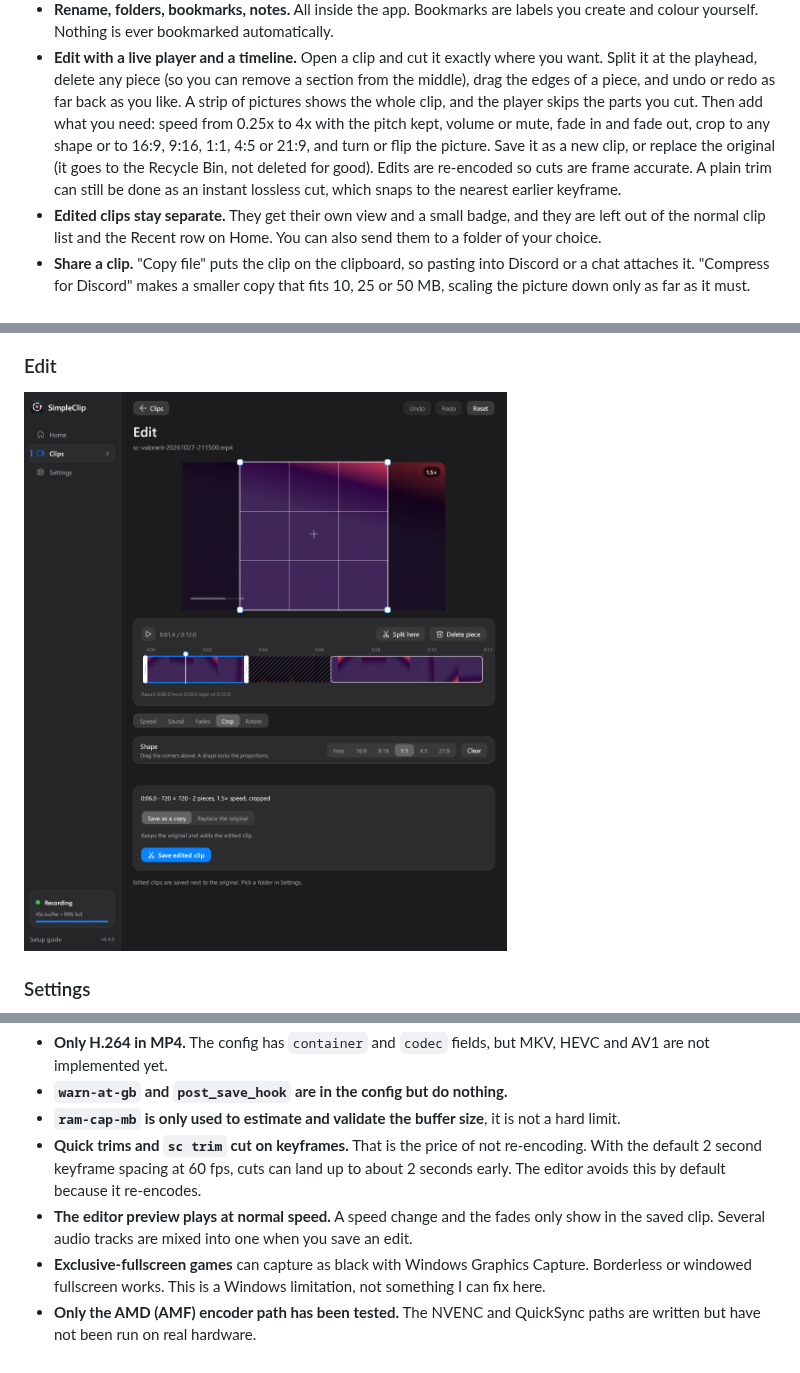
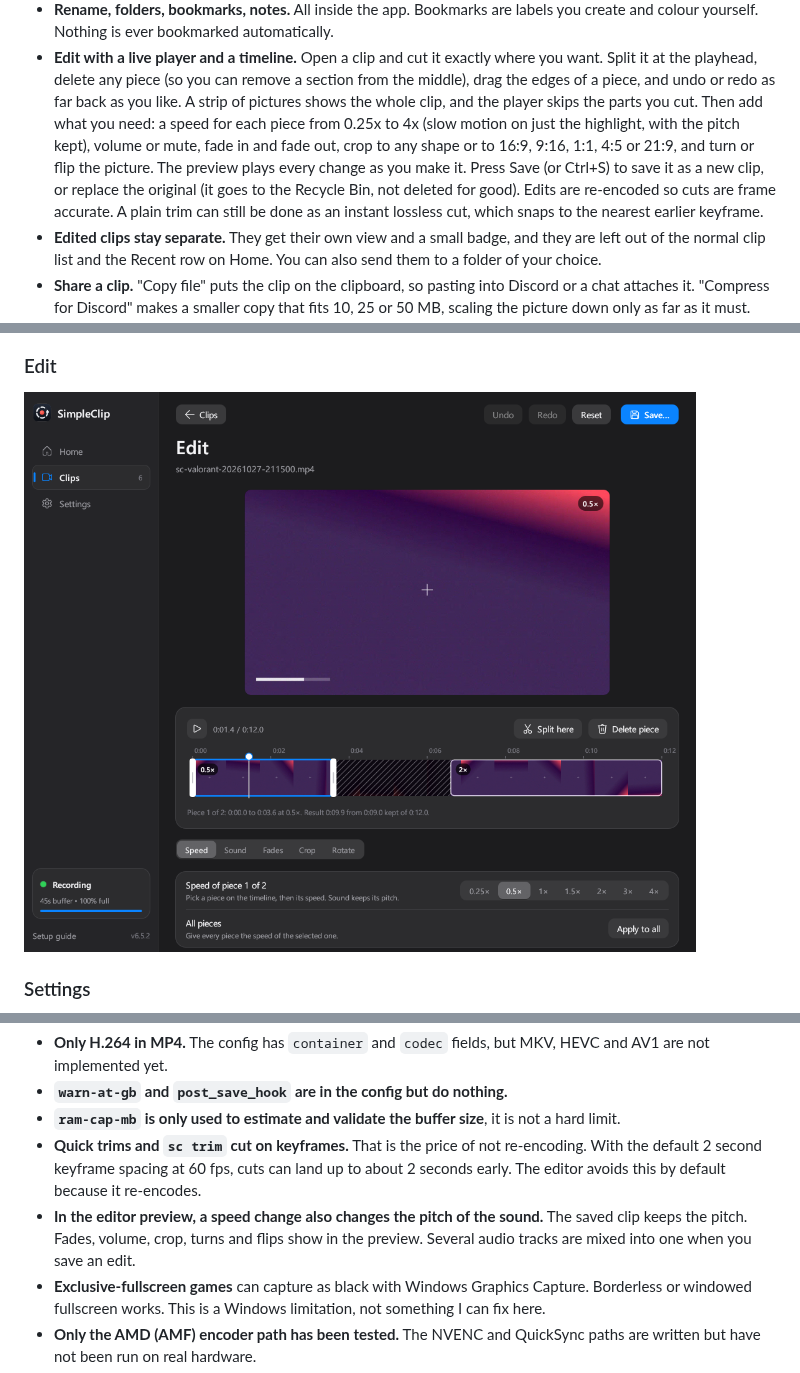
Before and after one commit to whoevenisxeno/simpleclip-windows, a Markdown page: README.md, 3 parts joined by grey strips. Drawn GitHub-style; pictures changed too: docs/screenshots/editor-dark.png; folded sections open.

Commit message:
Release 6.6.0: speed per piece, a real-speed preview, and a Save dialog in the editor

```diff
--- a/README.md
+++ b/README.md
@@ -36,11 +36,13 @@ job and does not need an account.
 - **Edit with a live player and a timeline.** Open a clip and cut it exactly where you want. Split
   it at the playhead, delete any piece (so you can remove a section from the middle), drag the edges
   of a piece, and undo or redo as far back as you like. A strip of pictures shows the whole clip, and
-  the player skips the parts you cut. Then add what you need: speed from 0.25x to 4x with the pitch
-  kept, volume or mute, fade in and fade out, crop to any shape or to 16:9, 9:16, 1:1, 4:5 or 21:9,
-  and turn or flip the picture. Save it as a new clip, or replace the original (it goes to the
-  Recycle Bin, not deleted for good). Edits are re-encoded so cuts are frame accurate. A plain trim
-  can still be done as an instant lossless cut, which snaps to the nearest earlier keyframe.
+  the player skips the parts you cut. Then add what you need: a speed for each piece from 0.25x to
+  4x (slow motion on just the highlight, with the pitch kept), volume or mute, fade in and fade out,
+  crop to any shape or to 16:9, 9:16, 1:1, 4:5 or 21:9, and turn or flip the picture. The preview
+  plays every change as you make it. Press Save (or Ctrl+S) to save it as a new clip, or replace the
+  original (it goes to the Recycle Bin, not deleted for good). Edits are re-encoded so cuts are frame
+  accurate. A plain trim can still be done as an instant lossless cut, which snaps to the nearest
+  earlier keyframe.
 - **Edited clips stay separate.** They get their own view and a small badge, and they are left out
   of the normal clip list and the Recent row on Home. You can also send them to a folder of your
   choice.
@@ -285,8 +287,9 @@ Being straight about this so you don't hit it by surprise:
 - **Quick trims and `sc trim` cut on keyframes.** That is the price of not re-encoding. With the
   default 2 second keyframe spacing at 60 fps, cuts can land up to about 2 seconds early. The editor
   avoids this by default because it re-encodes.
-- **The editor preview plays at normal speed.** A speed change and the fades only show in the saved
-  clip. Several audio tracks are mixed into one when you save an edit.
+- **In the editor preview, a speed change also changes the pitch of the sound.** The saved clip keeps
+  the pitch. Fades, volume, crop, turns and flips show in the preview. Several audio tracks are mixed
+  into one when you save an edit.
 - **Exclusive-fullscreen games** can capture as black with Windows Graphics Capture. Borderless
   or windowed fullscreen works. This is a Windows limitation, not something I can fix here.
 - **Only the AMD (AMF) encoder path has been tested.** The NVENC and QuickSync paths are written
```
Also changed, not shown: CHANGELOG.md (+12 -0 lines), 11 other files.
